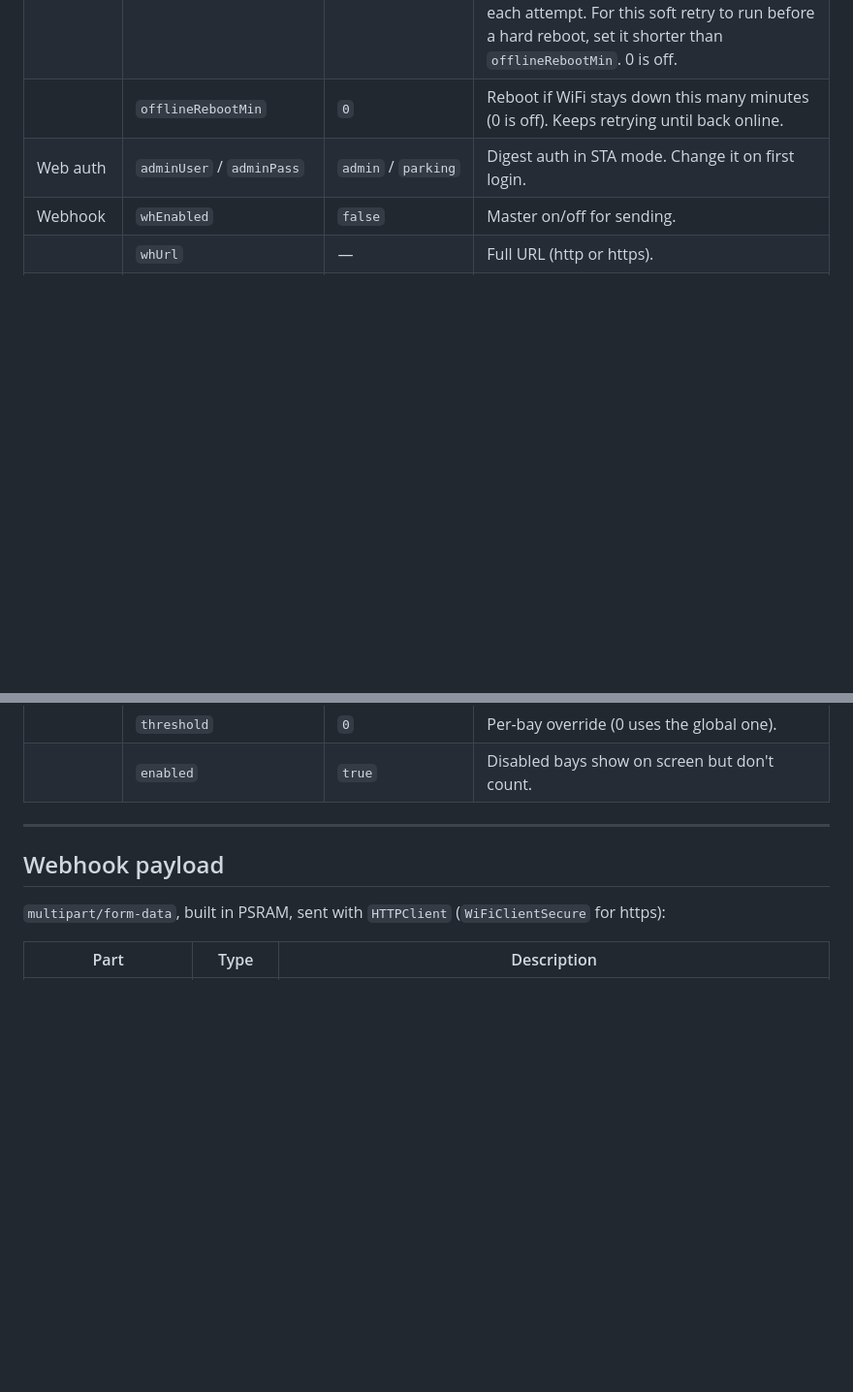
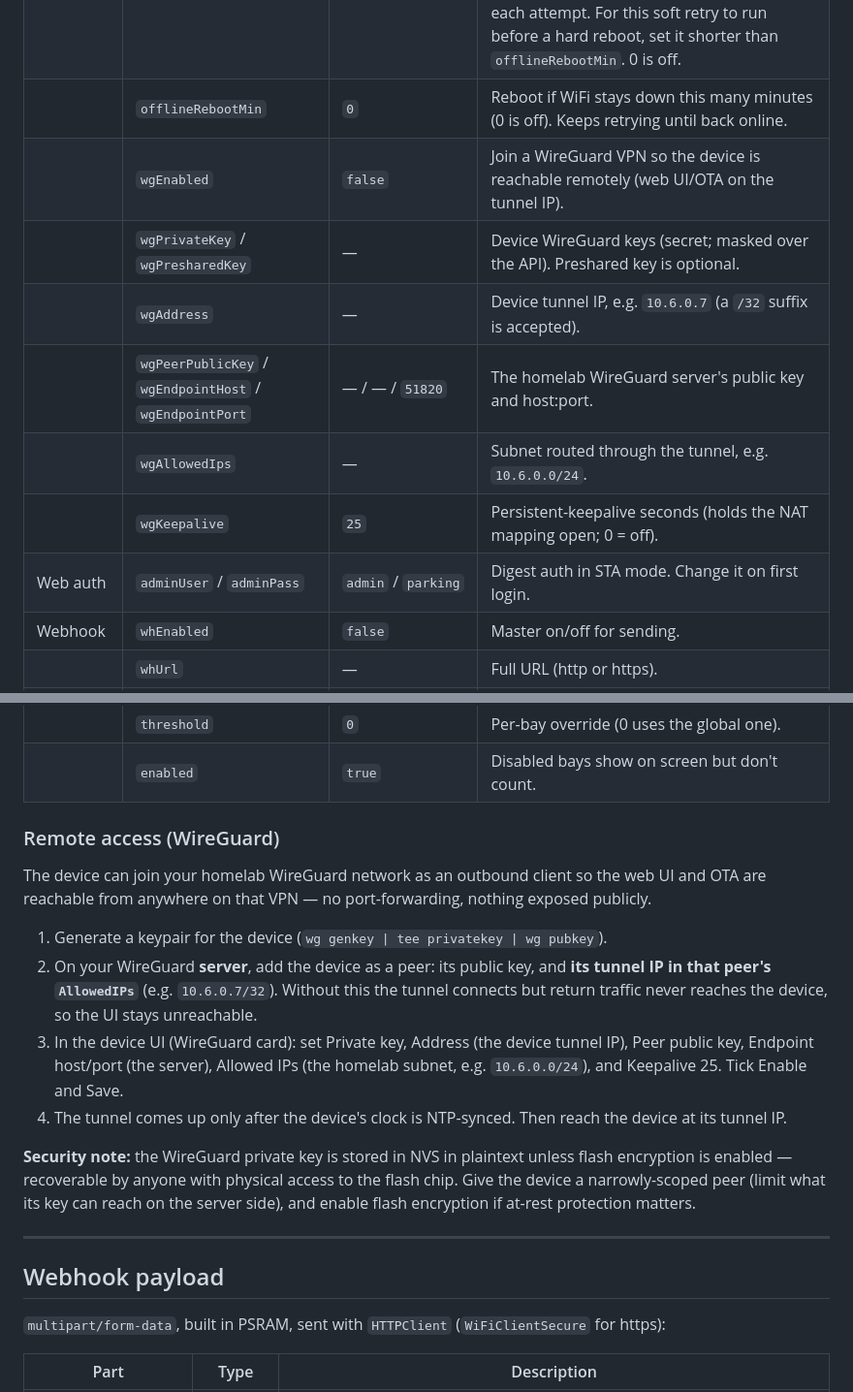
Before and after one commit to giovi321/ESP-ParkingValet, a Markdown page: README.md, 2 parts joined by grey strips. Shown at 97% size. GitHub-like rendering; blank space fills up the shorter version.

Commit message:
docs: WireGuard remote-access setup
giovi321

```diff
--- a/README.md
+++ b/README.md
@@ -237,6 +237,12 @@ Everything here is editable in the UI and saved to NVS. Defaults come from
 | | `hostname` | `esp-parkingvalet` | mDNS/DHCP hostname. |
 | | `apRetryMin` | `0` | While in AP fallback (a join failed), re-attempt the saved WiFi every this many minutes; switches back to STA once it reconnects, otherwise stays in AP and keeps looping. The setup hotspot is briefly unreachable during each attempt. For this soft retry to run before a hard reboot, set it shorter than `offlineRebootMin`. 0 is off. |
 | | `offlineRebootMin` | `0` | Reboot if WiFi stays down this many minutes (0 is off). Keeps retrying until back online. |
+| | `wgEnabled` | `false` | Join a WireGuard VPN so the device is reachable remotely (web UI/OTA on the tunnel IP). |
+| | `wgPrivateKey` / `wgPresharedKey` | — | Device WireGuard keys (secret; masked over the API). Preshared key is optional. |
+| | `wgAddress` | — | Device tunnel IP, e.g. `10.6.0.7` (a `/32` suffix is accepted). |
+| | `wgPeerPublicKey` / `wgEndpointHost` / `wgEndpointPort` | — / — / `51820` | The homelab WireGuard server's public key and host:port. |
+| | `wgAllowedIps` | — | Subnet routed through the tunnel, e.g. `10.6.0.0/24`. |
+| | `wgKeepalive` | `25` | Persistent-keepalive seconds (holds the NAT mapping open; 0 = off). |
 | Web auth | `adminUser` / `adminPass` | `admin` / `parking` | Digest auth in STA mode. Change it on first login. |
 | Webhook | `whEnabled` | `false` | Master on/off for sending. |
 | | `whUrl` | — | Full URL (http or https). |
@@ -278,6 +284,26 @@ Everything here is editable in the UI and saved to NVS. Defaults come from
 | ROI (per bay) | `points` | — | Polygon vertices (3 to 8), each normalized 0 to 1. |
 | | `threshold` | `0` | Per-bay override (0 uses the global one). |
 | | `enabled` | `true` | Disabled bays show on screen but don't count. |
+
+### Remote access (WireGuard)
+
+The device can join your homelab WireGuard network as an outbound client so the web UI and
+OTA are reachable from anywhere on that VPN — no port-forwarding, nothing exposed publicly.
+
+1. Generate a keypair for the device (`wg genkey | tee privatekey | wg pubkey`).
+2. On your WireGuard **server**, add the device as a peer: its public key, and **its tunnel
+   IP in that peer's `AllowedIPs`** (e.g. `10.6.0.7/32`). Without this the tunnel connects but
+   return traffic never reaches the device, so the UI stays unreachable.
+3. In the device UI (WireGuard card): set Private key, Address (the device tunnel IP), Peer
+   public key, Endpoint host/port (the server), Allowed IPs (the homelab subnet, e.g.
+   `10.6.0.0/24`), and Keepalive 25. Tick Enable and Save.
+4. The tunnel comes up only after the device's clock is NTP-synced. Then reach the device at
+   its tunnel IP.
+
+**Security note:** the WireGuard private key is stored in NVS in plaintext unless flash
+encryption is enabled — recoverable by anyone with physical access to the flash chip. Give
+the device a narrowly-scoped peer (limit what its key can reach on the server side), and
+enable flash encryption if at-rest protection matters.
 
 ---
 
```
